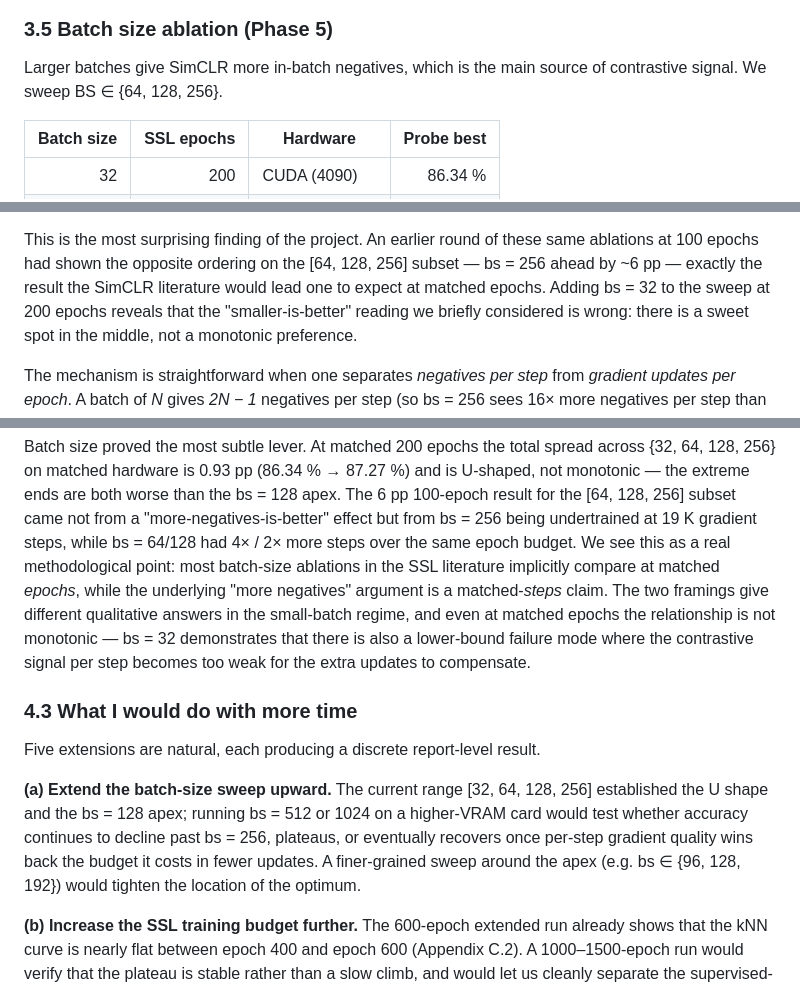
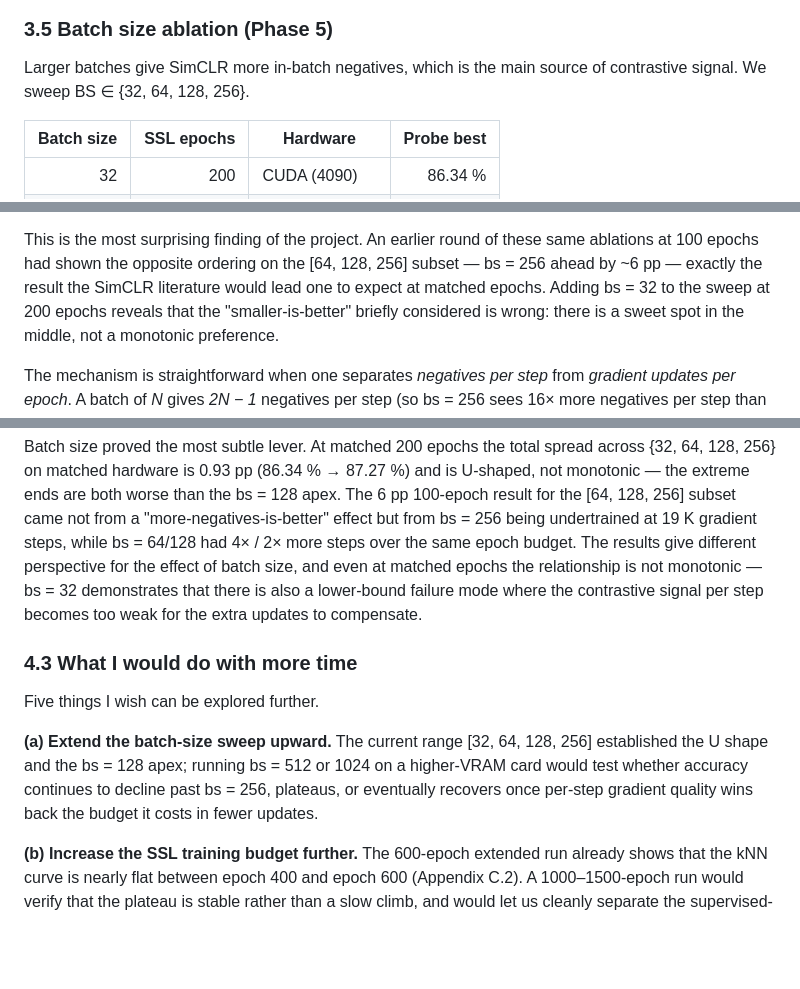
Before and after one commit to Ashurali/SelfSupervisedAIHW2, a Markdown page: report.md, 3 parts joined by grey strips. GitHub-like rendering; blank space fills up the shorter version.

```diff
--- a/report.md
+++ b/report.md
@@ -217,7 +217,7 @@ at 11 pp; we discuss that gap in §4.)
 ### 3.5 Batch size ablation (Phase 5)
 
 Larger batches give SimCLR more in-batch negatives, which is
-the main source of contrastive signal. We sweep BS ∈ {64, 128, 256}.
+the main source of contrastive signal. We sweep BS ∈ {32, 64, 128, 256}.
 
 | Batch size | SSL epochs | Hardware | Probe best |
 |-----------:|-----------:|----------|-----------:|
@@ -252,7 +252,7 @@ of these same ablations at 100 epochs had shown the opposite
 ordering on the [64, 128, 256] subset — bs = 256 ahead by ~6 pp —
 exactly the result the SimCLR literature would lead one to expect at
 matched epochs. Adding bs = 32 to the sweep at 200 epochs reveals
-that the "smaller-is-better" reading we briefly considered is wrong:
+that the "smaller-is-better" briefly considered is wrong:
 there is a sweet spot in the middle, not a monotonic preference.
 
 The mechanism is straightforward when one separates *negatives per
@@ -406,29 +406,22 @@ extreme ends are both worse than the bs = 128 apex. The 6 pp
 100-epoch result for the [64, 128, 256] subset came not from a
 "more-negatives-is-better" effect but from bs = 256 being
 undertrained at 19 K gradient steps, while bs = 64/128 had 4× / 2×
-more steps over the same epoch budget. We see this as a real
-methodological point: most batch-size ablations in the SSL
-literature implicitly compare at matched *epochs*, while the
-underlying "more negatives" argument is a matched-*steps* claim.
-The two framings give different qualitative answers in the
-small-batch regime, and even at matched epochs the relationship is
+more steps over the same epoch budget. The results give different perspective
+for the effect of batch size, and even at matched epochs the relationship is
 not monotonic — bs = 32 demonstrates that there is also a
 lower-bound failure mode where the contrastive signal per step
 becomes too weak for the extra updates to compensate.
 
 ### 4.3 What I would do with more time
 
-Five extensions are natural, each producing a discrete report-level
-result.
+Five things I wish can be explored further.
 
 **(a) Extend the batch-size sweep upward.** The current range
 [32, 64, 128, 256] established the U shape and the bs = 128 apex;
 running bs = 512 or 1024 on a higher-VRAM card would test whether
 accuracy continues to decline past bs = 256, plateaus, or eventually
 recovers once per-step gradient quality wins back the budget it
-costs in fewer updates. A finer-grained sweep around the apex
-(e.g. bs ∈ {96, 128, 192}) would tighten the location of the
-optimum.
+costs in fewer updates.
 
 **(b) Increase the SSL training budget further.** The 600-epoch
 extended run already shows that the kNN curve is nearly flat between
```
Also changed, not shown: other parts of report.md (+9 -59 lines).
